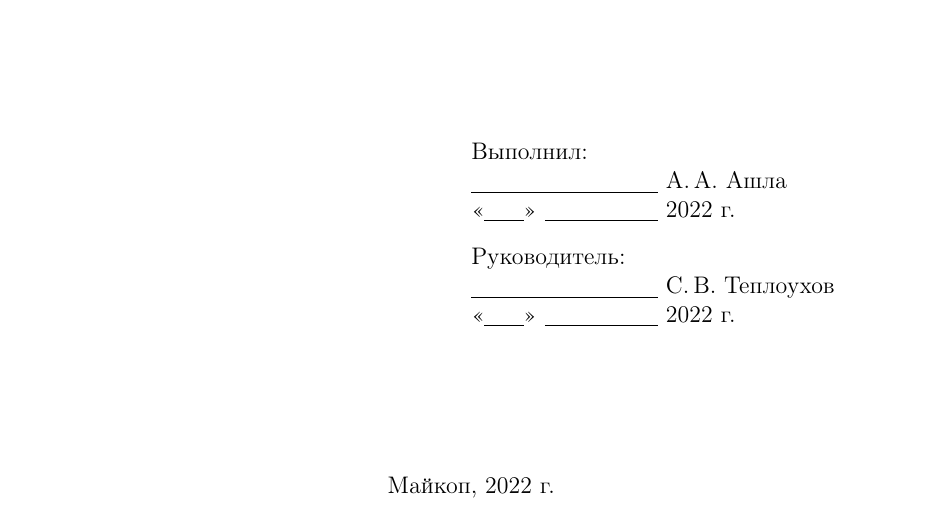
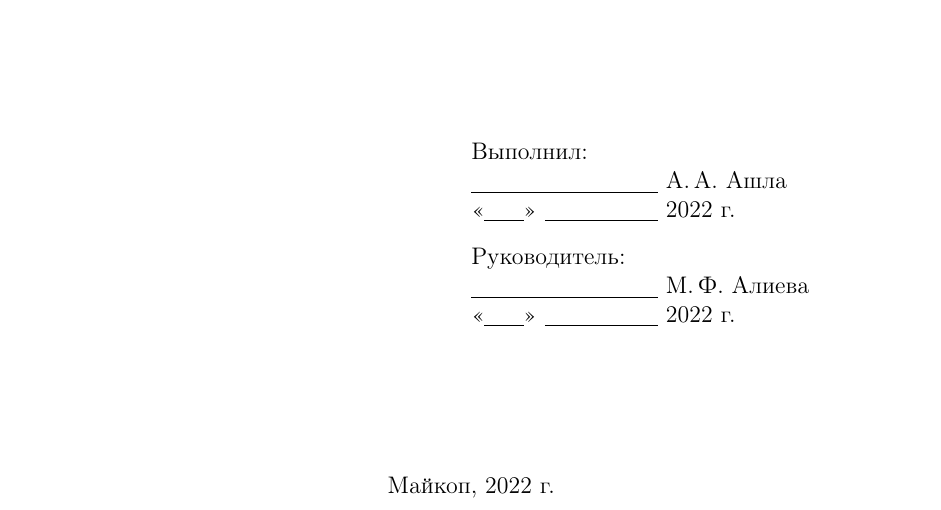
Before and after one commit to BestFoxy/Practice, a LaTeX document (Report/отчет.tex): part of page 1 of 7, cut so that both start at the same text. Compiled offline with pdfLaTeX.

Commit message:
смена руководителя

```diff
--- a/Report/отчет.tex
+++ b/Report/отчет.tex
@@ -44,7 +44,7 @@
 
 		\hfill\begin{minipage}{0.5\textwidth}
 			Руководитель:\\
-			\underline{\hspace{\ML}} С.\,В.~Теплоухов\\
+			\underline{\hspace{\ML}} М.\,Ф.~Алиева\\
 			«\underline{\hspace{0.7cm}}» \underline{\hspace{2cm}} 2022 г.
 		\end{minipage}%
 		\vfill
```
Also changed, not shown: Report/отчет.pdf, 1 other file.
